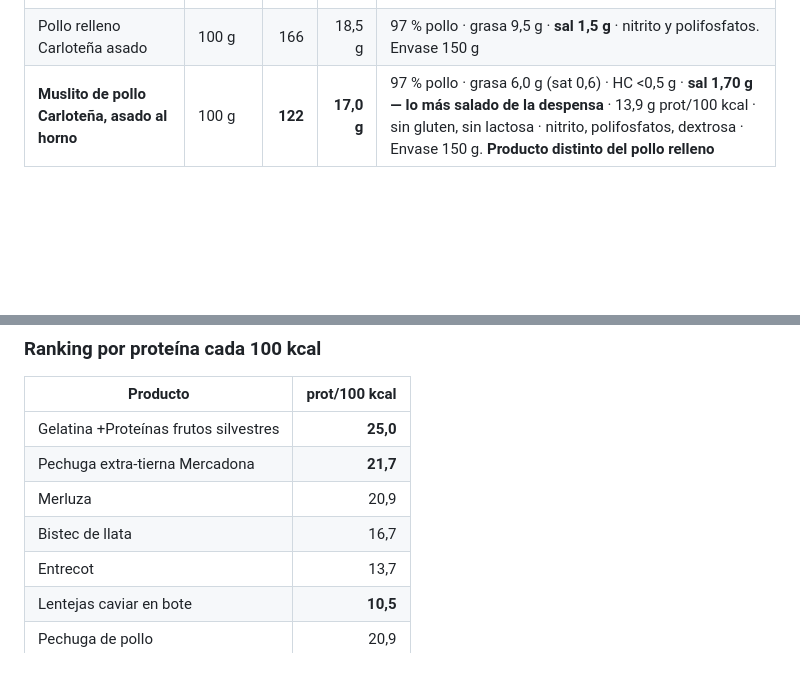
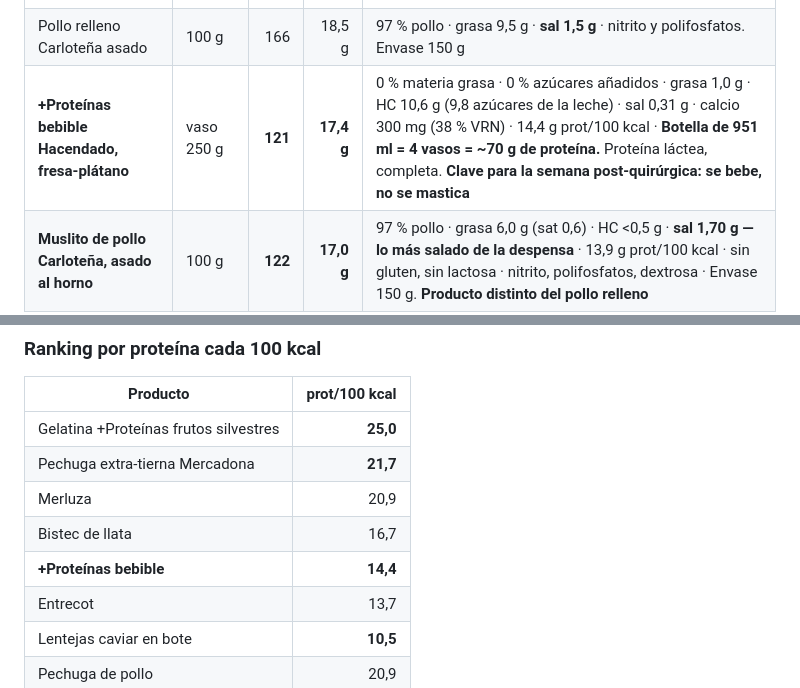
Before and after one commit to Julianpospo/tokyo, a Markdown page: registro-nutricional.md, 2 parts joined by grey strips. GitHub-like rendering; blank space fills up the shorter version.

Commit message:
Anade el +Proteinas bebible por etiqueta: 17,4 g de proteina por vaso de 250 g
Proteina lactea completa, 14,4 g por 100 kcal, 1 g de grasa. La botella de 951 ml
son ~70 g de proteina. Marcado como producto central de la semana post-quirurgica
por ser bebible.

Co-Authored-By: Claude Opus 5 <noreply@anthropic.com>
Claude-Session: https://claude.ai/code/session_011PRsjEUJejz62nKHS1ByKn

```diff
--- a/registro-nutricional.md
+++ b/registro-nutricional.md
@@ -170,6 +170,7 @@ El día 19 escribí que «cena tres de tres sin hidrato» y lo traté como hábi
 | Bistec de llata, vedella (Bonpreu) | 100 g | 120 | 20 g | Muy magro, 4 g grasa. Bandeja 311 g / 6 uds |
 | Alpro mango (soja) | 100 g | ~78 | 3 g | **No es yogur**: alternativa vegetal, poca proteína |
 | Pollo relleno Carloteña asado | 100 g | 166 | 18,5 g | 97 % pollo · grasa 9,5 g · **sal 1,5 g** · nitrito y polifosfatos. Envase 150 g |
+| **+Proteínas bebible Hacendado, fresa-plátano** | vaso 250 g | **121** | **17,4 g** | 0 % materia grasa · 0 % azúcares añadidos · grasa 1,0 g · HC 10,6 g (9,8 azúcares de la leche) · sal 0,31 g · calcio 300 mg (38 % VRN) · 14,4 g prot/100 kcal · **Botella de 951 ml = 4 vasos = ~70 g de proteína.** Proteína láctea, completa. **Clave para la semana post-quirúrgica: se bebe, no se mastica** |
 | **Muslito de pollo Carloteña, asado al horno** | 100 g | **122** | **17,0 g** | 97 % pollo · grasa 6,0 g (sat 0,6) · HC <0,5 g · **sal 1,70 g — lo más salado de la despensa** · 13,9 g prot/100 kcal · sin gluten, sin lactosa · nitrito, polifosfatos, dextrosa · Envase 150 g. **Producto distinto del pollo relleno** |
 | Yogur griego (tarrina azul 125 g) | 100 g | 60 | 5,8 g | Grasa 2,0 g · azúcares 4,7 g (lactosa) · calcio 150 mg |
 | Filete de pechuga extra-tierna (Mercadona) | 100 g | 108 | 23,4 g | Grasa 1,3 g · **sal 1,0 g** · 95 % pollo, resto agua, sal y fibras vegetales. Envase 581 g |
@@ -197,6 +198,7 @@ El día 19 escribí que «cena tres de tres sin hidrato» y lo traté como hábi
 | Pechuga extra-tierna Mercadona | **21,7** |
 | Merluza | 20,9 |
 | Bistec de llata | 16,7 |
+| **+Proteínas bebible** | **14,4** |
 | Entrecot | 13,7 |
 | Lentejas caviar en bote | **10,5** |
 | Pechuga de pollo | 20,9 |
```
